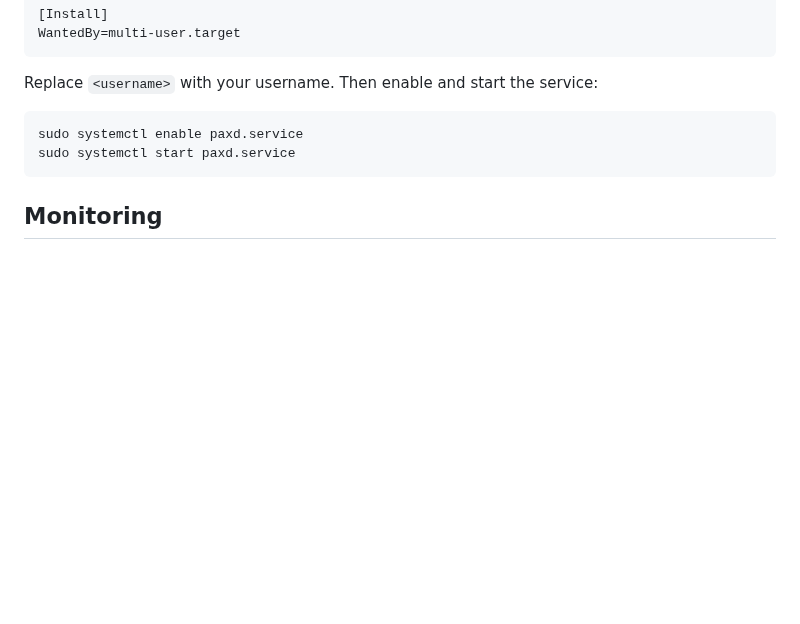
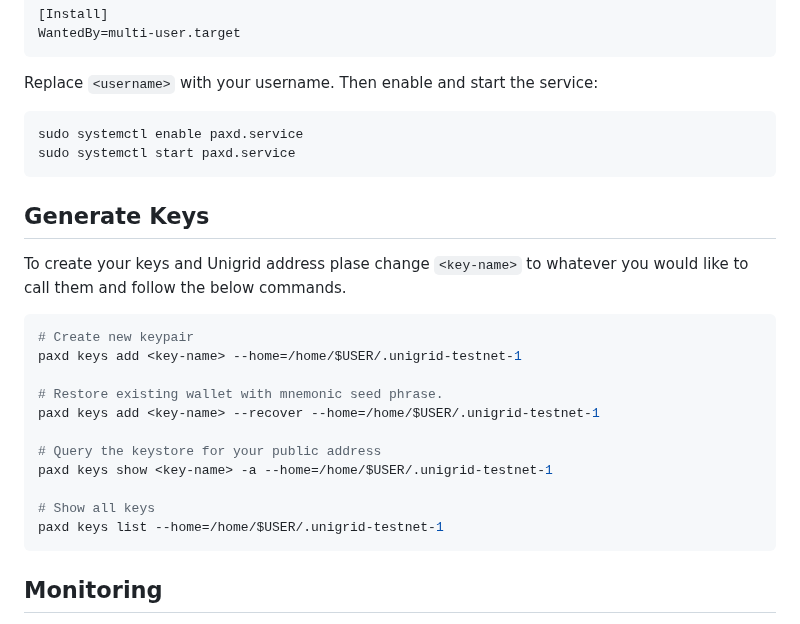
Before and after one commit to unigrid-project/unigrid-cosmos-networks, a Markdown page: unigrid-testnet-1/README.md, the part around the change. Rendered like a GitHub page; blank space fills up the shorter version.

Commit message:
commands to generate keys in the README

````diff
--- a/unigrid-testnet-1/README.md
+++ b/unigrid-testnet-1/README.md
@@ -135,6 +135,25 @@ sudo systemctl enable paxd.service
 sudo systemctl start paxd.service
 ```
 
+## Generate Keys
+
+To create your keys and Unigrid address plase change `<key-name>` to whatever you would like to call them and follow the below commands.
+
+```bash
+# Create new keypair
+paxd keys add <key-name> --home=/home/$USER/.unigrid-testnet-1
+
+# Restore existing wallet with mnemonic seed phrase.
+paxd keys add <key-name> --recover --home=/home/$USER/.unigrid-testnet-1
+
+# Query the keystore for your public address
+paxd keys show <key-name> -a --home=/home/$USER/.unigrid-testnet-1
+
+# Show all keys
+paxd keys list --home=/home/$USER/.unigrid-testnet-1
+```
+
+
 ## Monitoring
 To monitor the logs of `paxd`:
 ```bash
````
